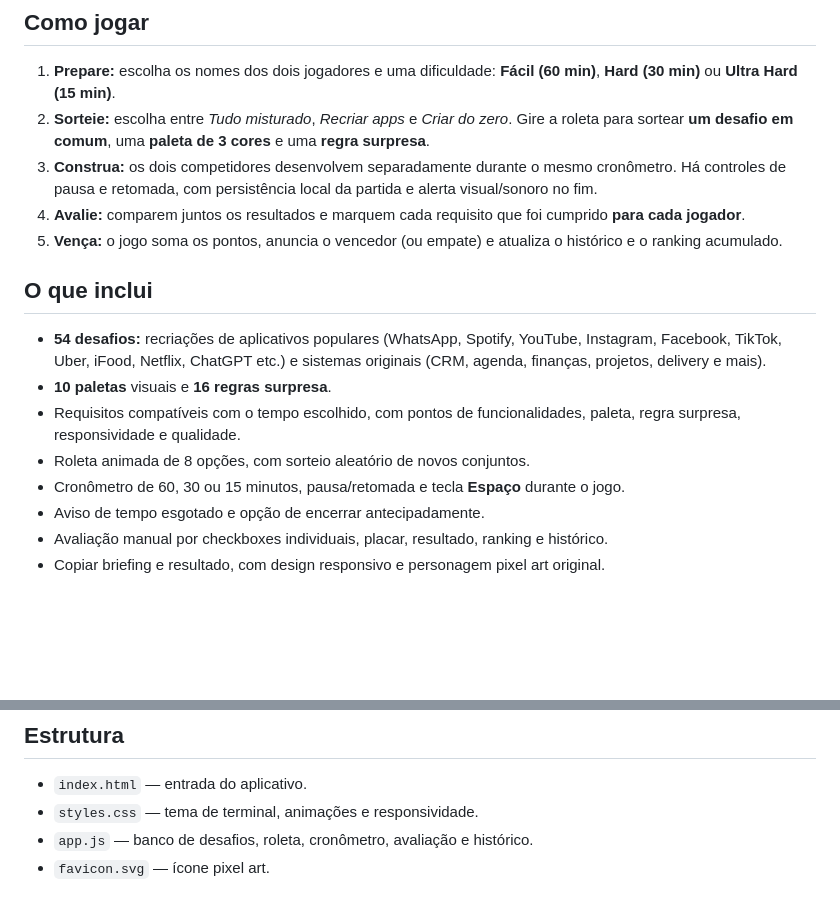
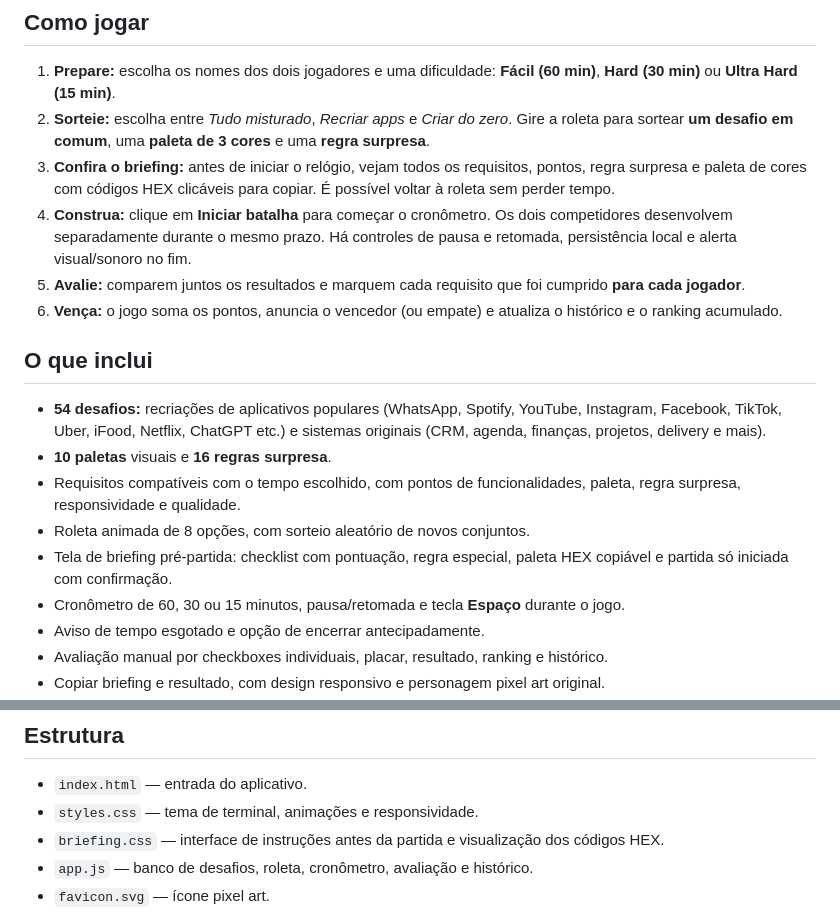
Before and after one commit to maxeaseoficial-prog/Vibe-Rush, a Markdown page: README.md, 2 parts joined by grey strips. Rendered like a GitHub page; blank space fills up the shorter version.

Commit message:
docs: describe pre-battle briefing and manual timer start

```diff
--- a/README.md
+++ b/README.md
@@ -6,9 +6,10 @@
 
 1. **Prepare:** escolha os nomes dos dois jogadores e uma dificuldade: **Fácil (60 min)**, **Hard (30 min)** ou **Ultra Hard (15 min)**.
 2. **Sorteie:** escolha entre *Tudo misturado*, *Recriar apps* e *Criar do zero*. Gire a roleta para sortear **um desafio em comum**, uma **paleta de 3 cores** e uma **regra surpresa**.
-3. **Construa:** os dois competidores desenvolvem separadamente durante o mesmo cronômetro. Há controles de pausa e retomada, com persistência local da partida e alerta visual/sonoro no fim.
-4. **Avalie:** comparem juntos os resultados e marquem cada requisito que foi cumprido **para cada jogador**.
-5. **Vença:** o jogo soma os pontos, anuncia o vencedor (ou empate) e atualiza o histórico e o ranking acumulado.
+3. **Confira o briefing:** antes de iniciar o relógio, vejam todos os requisitos, pontos, regra surpresa e paleta de cores com códigos HEX clicáveis para copiar. É possível voltar à roleta sem perder tempo.
+4. **Construa:** clique em **Iniciar batalha** para começar o cronômetro. Os dois competidores desenvolvem separadamente durante o mesmo prazo. Há controles de pausa e retomada, persistência local e alerta visual/sonoro no fim.
+5. **Avalie:** comparem juntos os resultados e marquem cada requisito que foi cumprido **para cada jogador**.
+6. **Vença:** o jogo soma os pontos, anuncia o vencedor (ou empate) e atualiza o histórico e o ranking acumulado.
 
 ## O que inclui
 
@@ -16,6 +17,7 @@
 - **10 paletas** visuais e **16 regras surpresa**.
 - Requisitos compatíveis com o tempo escolhido, com pontos de funcionalidades, paleta, regra surpresa, responsividade e qualidade.
 - Roleta animada de 8 opções, com sorteio aleatório de novos conjuntos.
+- Tela de briefing pré-partida: checklist com pontuação, regra especial, paleta HEX copiável e partida só iniciada com confirmação.
 - Cronômetro de 60, 30 ou 15 minutos, pausa/retomada e tecla **Espaço** durante o jogo.
 - Aviso de tempo esgotado e opção de encerrar antecipadamente.
 - Avaliação manual por checkboxes individuais, placar, resultado, ranking e histórico.
@@ -43,6 +45,7 @@ A pontuação **não inspeciona automaticamente o código do adversário**: os j
 
 - `index.html` — entrada do aplicativo.
 - `styles.css` — tema de terminal, animações e responsividade.
+- `briefing.css` — interface de instruções antes da partida e visualização dos códigos HEX.
 - `app.js` — banco de desafios, roleta, cronômetro, avaliação e histórico.
 - `favicon.svg` — ícone pixel art.
 
```
